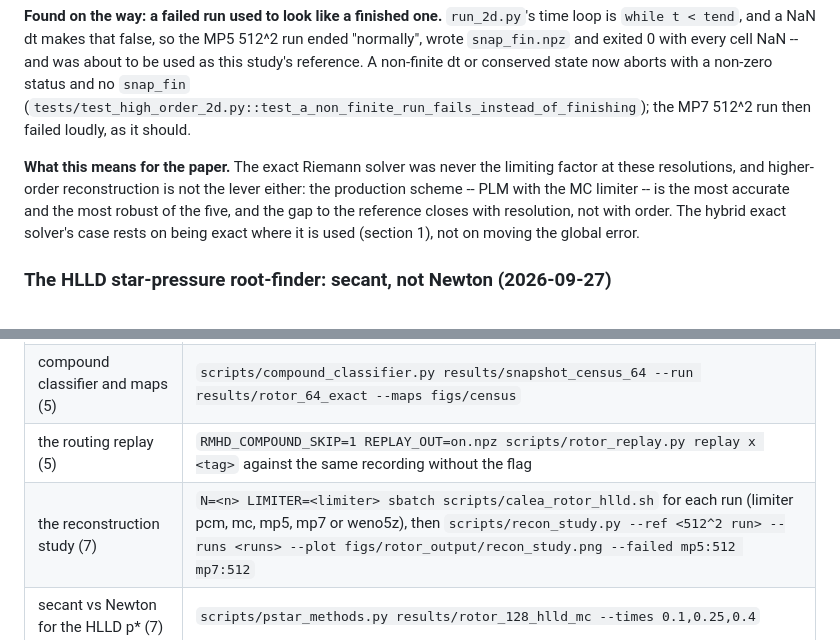
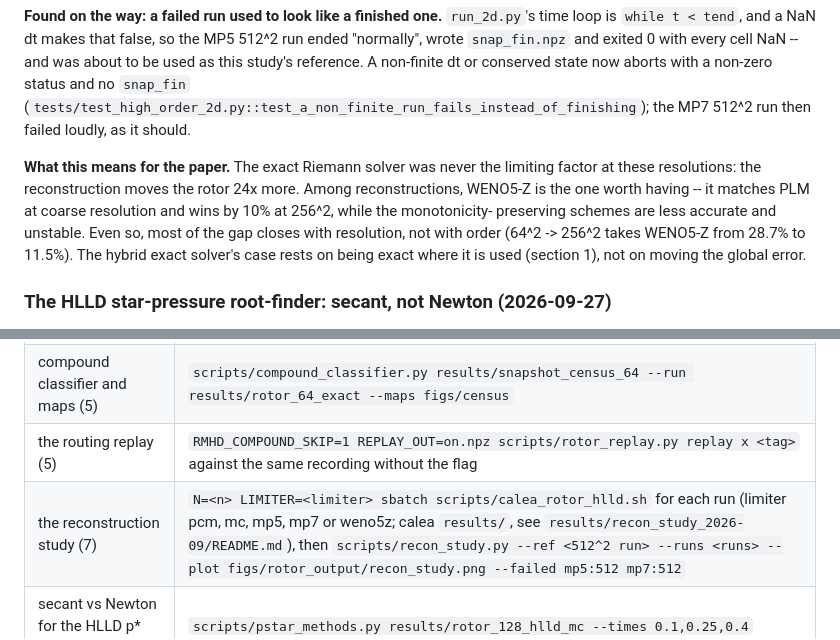
Before and after one commit to kemi2805/HLLD-AI, a Markdown page: docs/what_we_solve.md, 2 parts joined by grey strips. Drawn GitHub-style.

```diff
--- a/docs/what_we_solve.md
+++ b/docs/what_we_solve.md
@@ -1241,11 +1253,13 @@ non-finite dt or conserved state now aborts with a non-zero status and no
 the MP7 512^2 run then failed loudly, as it should.
 
 **What this means for the paper.** The exact Riemann solver was never the
-limiting factor at these resolutions, and higher-order reconstruction is not
-the lever either: the production scheme -- PLM with the MC limiter -- is the
-most accurate and the most robust of the five, and the gap to the reference
-closes with resolution, not with order. The hybrid exact solver's case rests
-on being exact where it is used (section 1), not on moving the global error.
+limiting factor at these resolutions: the reconstruction moves the rotor 24x
+more.  Among reconstructions, WENO5-Z is the one worth having -- it matches
+PLM at coarse resolution and wins by 10% at 256^2, while the monotonicity-
+preserving schemes are less accurate and unstable.  Even so, most of the gap
+closes with resolution, not with order (64^2 -> 256^2 takes WENO5-Z from
+28.7% to 11.5%).  The hybrid exact solver's case rests on being exact where
+it is used (section 1), not on moving the global error.
 
 
 ### The HLLD star-pressure root-finder: secant, not Newton (2026-09-27)
@@ -1322,7 +1336,7 @@ who wants to repeat this.
 | snapshot census (5) | `sbatch scripts/calea_snapshot_census.sh` (from `ssh itp`; writes `results/snapshot_census_64`) |
 | compound classifier and maps (5) | `scripts/compound_classifier.py results/snapshot_census_64 --run results/rotor_64_exact --maps figs/census` |
 | the routing replay (5) | `RMHD_COMPOUND_SKIP=1 REPLAY_OUT=on.npz scripts/rotor_replay.py replay x <tag>` against the same recording without the flag |
-| the reconstruction study (7) | `N=<n> LIMITER=<limiter> sbatch scripts/calea_rotor_hlld.sh` for each run (limiter pcm, mc, mp5, mp7 or weno5z), then `scripts/recon_study.py --ref <512^2 run> --runs <runs> --plot figs/rotor_output/recon_study.png --failed mp5:512 mp7:512` |
+| the reconstruction study (7) | `N=<n> LIMITER=<limiter> sbatch scripts/calea_rotor_hlld.sh` for each run (limiter pcm, mc, mp5, mp7 or weno5z; calea `results/`, see `results/recon_study_2026-09/README.md`), then `scripts/recon_study.py --ref <512^2 run> --runs <runs> --plot figs/rotor_output/recon_study.png --failed mp5:512 mp7:512` |
 | secant vs Newton for the HLLD p* (7) | `scripts/pstar_methods.py results/rotor_128_hlld_mc --times 0.1,0.25,0.4` |
 | the rotor's state and solver map (7) | `scripts/plot_rotor_output.py <run> --out figs/rotor_output` |
 | which solution a scheme picks (5) | `scripts/compound_wave.py --balsara1 --flux hlle --limiter mp5 --ncells 1024 2048 4096` |
```
Also changed, not shown: other parts of docs/what_we_solve.md (+34 -22 lines), docs/figs/recon_study.png, 2 other files.
